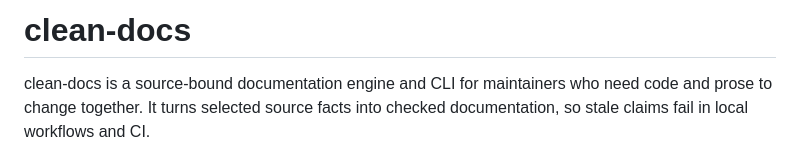
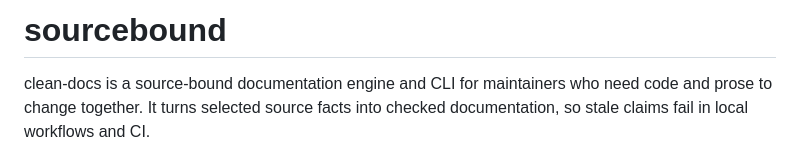
Before and after one commit to owieschon/sourcebound, a Markdown page: README.md, the part around the change. Drawn GitHub-style.

Commit message:
Prose revision
Updated project name from 'clean-docs' to 'sourcebound'.

```diff
--- a/README.md
+++ b/README.md
@@ -1,4 +1,4 @@
-# clean-docs
+# sourcebound
 
 <!-- clean-docs:policy register-v2 -->
 <!-- clean-docs:purpose -->
```
